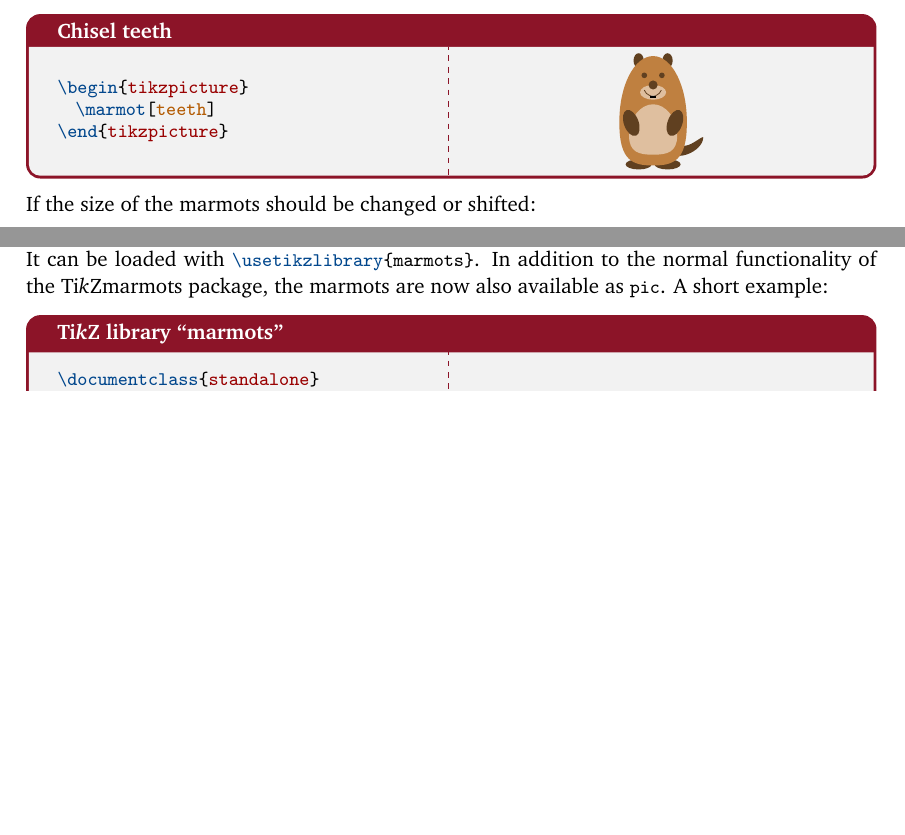
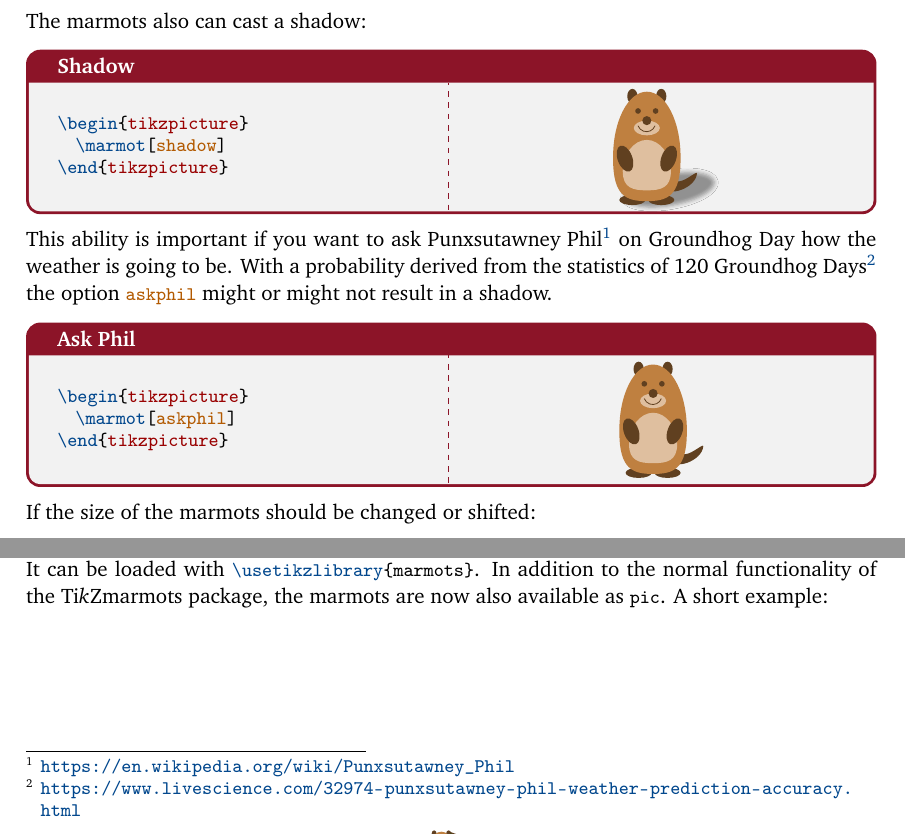
Before and after one commit to samcarter/tikzmarmots, a LaTeX document (tikzmarmots-doc.tex): two parts of page 3 of 4 before the commit and two parts of page 3 of 5 after it, joined at a grey line, cut at the place of the change, the shorter picture padded with empty space. Compiled offline with pdfLaTeX.

Commit message:
documented shadow and aksphil options

```diff
--- a/tikzmarmots-doc.tex
+++ b/tikzmarmots-doc.tex
@@ -28,13 +28,13 @@
 \usepackage[most]{tcolorbox}
 \usepackage[paper=a4paper,margin=3cm]{geometry}
 \usepackage{url}
-\usepackage[colorlinks=true,breaklinks=true,urlcolor=duckblue,linkcolor=duckblue,citecolor=duckblue,filecolor=duckblue]{hyperref}
 \usepackage{xspace}
 \usepackage{scrlayer-scrpage}
 \usepackage{marvosym}
 \usepackage{fontawesome}
 \usepackage[hang,flushmargin,bottom]{footmisc}
 \usepackage{imakeidx}
+\usepackage[colorlinks=true,breaklinks=true,urlcolor=duckblue,linkcolor=duckblue,citecolor=duckblue,filecolor=duckblue]{hyperref}
 
 % macros %%%%%%%%%%%%%%%%%%%%%%%%%%%%%%%%%%%%%%%%%%%%%%%%%%%%%%%%%%%%%
 \newcommand{\CTAN}{\textsc{CTAN}\xspace}
@@ -60,7 +60,7 @@
 	commentstyle={\color{green!50!black}\slshape},
 	columns=fullflexible,
 	emphstyle=\color{orange!70!black},
-	emph=[1]{body,blush,whiskers,invisible,cake,crown,teeth,3D},
+	emph=[1]{body,blush,whiskers,invisible,cake,crown,teeth,3D,shadow,askphil},
 	texcsstyle=*\color{duckblue}\bfseries,
 	keywordstyle=\color{red!60!black}\bfseries,
 	morekeywords={tikzpicture,scope,patterns,calc,pgfinterruptboundingbox},
@@ -209,6 +208,23 @@ Some marmots even show their chisel teeth:
 	\marmot[teeth]
 \end{tikzpicture}
 \end{tcblisting}
+
+The marmots also can cast a shadow:
+
+\begin{tcblisting}{title={Shadow}}
+\begin{tikzpicture}
+	\marmot[shadow]
+\end{tikzpicture}
+\end{tcblisting}
+
+This ability is important if you want to ask Punxsutawney Phil\footnote{\url{https://en.wikipedia.org/wiki/Punxsutawney_Phil}} on Groundhog Day how the weather is going to be. With a probability derived from the statistics of 120 Groundhog Days\footnote{\url{https://www.livescience.com/32974-punxsutawney-phil-weather-prediction-accuracy.html}} the option \lstinline|askphil| might or might not result in a shadow.
+
+\begin{tcblisting}{title={Ask Phil}}
+\begin{tikzpicture}
+	\marmot[askphil]
+\end{tikzpicture}
+\end{tcblisting}
+
 
 If the size of the marmots should be changed or shifted:
 
```
Also changed, not shown: tikzmarmots-doc.tex (1 more changed lines).
